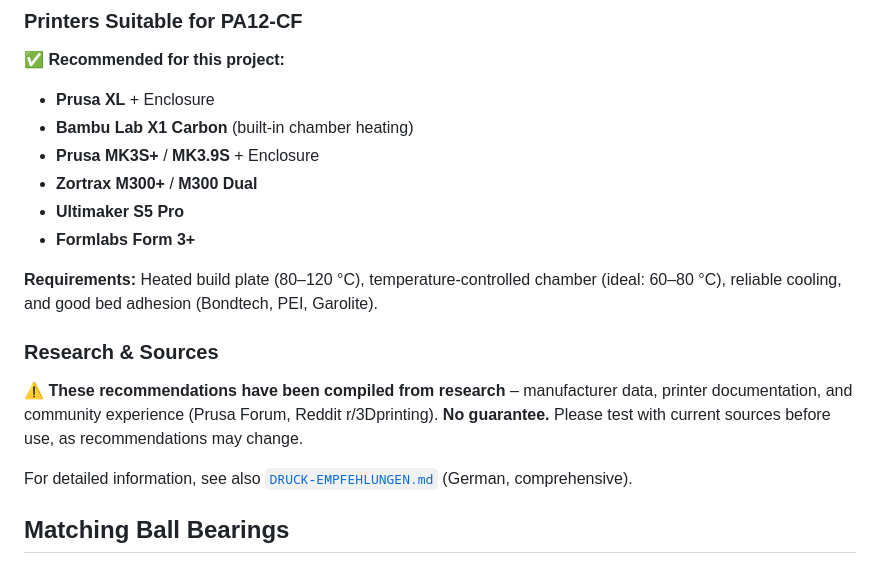
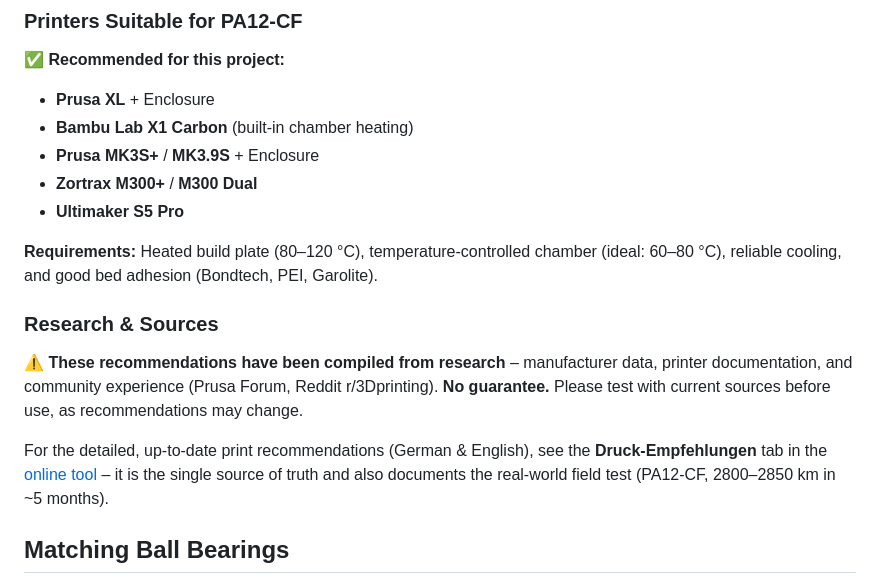
Before and after one commit to kaysiebke-cell/gates-cdx-kettenspanner-ritzel-generator-brompton, a Markdown page: README.md, the part around the change. GitHub-like rendering.

```diff
--- a/README.md
+++ b/README.md
@@ -71,7 +71,6 @@ Proven settings for the **belt tensioner sprocket** (Reference print: 14 teeth,
 - **Prusa MK3S+** / **MK3.9S** + Enclosure
 - **Zortrax M300+** / **M300 Dual**
 - **Ultimaker S5 Pro**
-- **Formlabs Form 3+**
 
 **Requirements:** Heated build plate (80–120 °C), temperature-controlled chamber (ideal: 60–80 °C), reliable cooling, and good bed adhesion (Bondtech, PEI, Garolite).
 
@@ -79,7 +78,7 @@ Proven settings for the **belt tensioner sprocket** (Reference print: 14 teeth,
 
 ⚠️ **These recommendations have been compiled from research** – manufacturer data, printer documentation, and community experience (Prusa Forum, Reddit r/3Dprinting). **No guarantee.** Please test with current sources before use, as recommendations may change.
 
-For detailed information, see also [`DRUCK-EMPFEHLUNGEN.md`](DRUCK-EMPFEHLUNGEN.md) (German, comprehensive).
+For the detailed, up-to-date print recommendations (German & English), see the **Druck-Empfehlungen** tab in the [online tool](https://kaysiebke-cell.github.io/gates-cdx-kettenspanner-ritzel-generator-brompton/) – it is the single source of truth and also documents the real-world field test (PA12-CF, 2800–2850 km in ~5 months).
 
 ## Matching Ball Bearings
 
```
Also changed, not shown: DRUCK-EMPFEHLUNGEN.md (deleted, +0 -57 lines).
